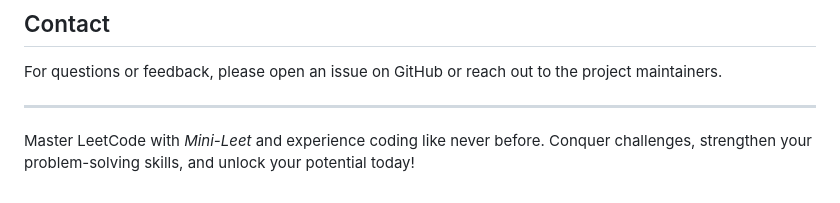
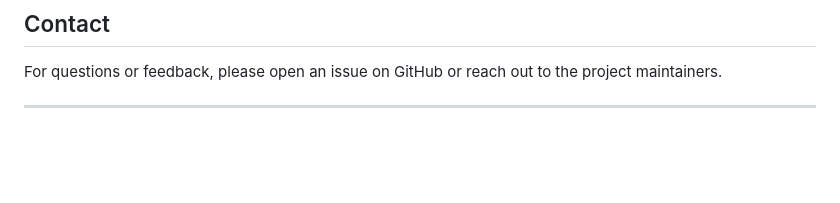
Before and after one commit to biga-codes/Mini-Leet, a Markdown page: README.md, the part around the change. Rendered like a GitHub page; blank space fills up the shorter version.

```diff
--- a/README.md
+++ b/README.md
@@ -79,5 +79,3 @@ This project is licensed under the MIT License. See the [LICENSE](LICENSE) file
 For questions or feedback, please open an issue on GitHub or reach out to the project maintainers.
 
 ---
-
-Master LeetCode with *Mini-Leet* and experience coding like never before. Conquer challenges, strengthen your problem-solving skills, and unlock your potential today!
```
